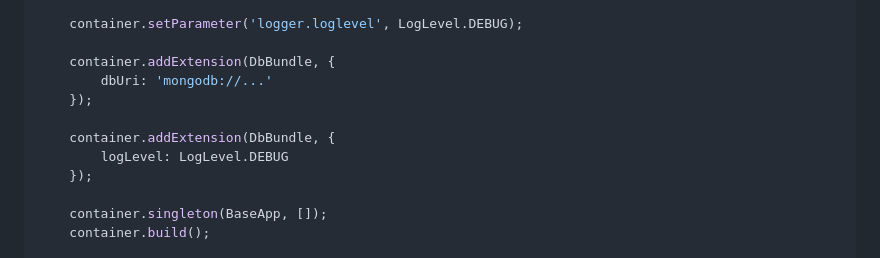
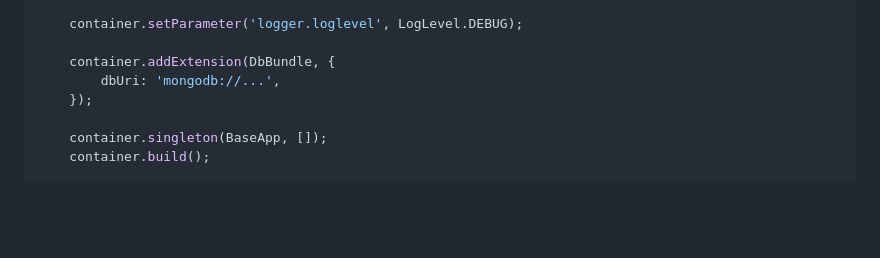
Before and after one commit to markeasting/dependency-injection, a Markdown page: README.md, the part around the change. GitHub-like rendering; blank space fills up the shorter version.

```diff
--- a/README.md
+++ b/README.md
@@ -387,11 +387,7 @@ function application_bootstrap() {
     container.setParameter('logger.loglevel', LogLevel.DEBUG);
 
     container.addExtension(DbBundle, {
-        dbUri: 'mongodb://...'
-    });
-
-    container.addExtension(DbBundle, {
-        logLevel: LogLevel.DEBUG
+        dbUri: 'mongodb://...',
     });
 
     container.singleton(BaseApp, []);
```
